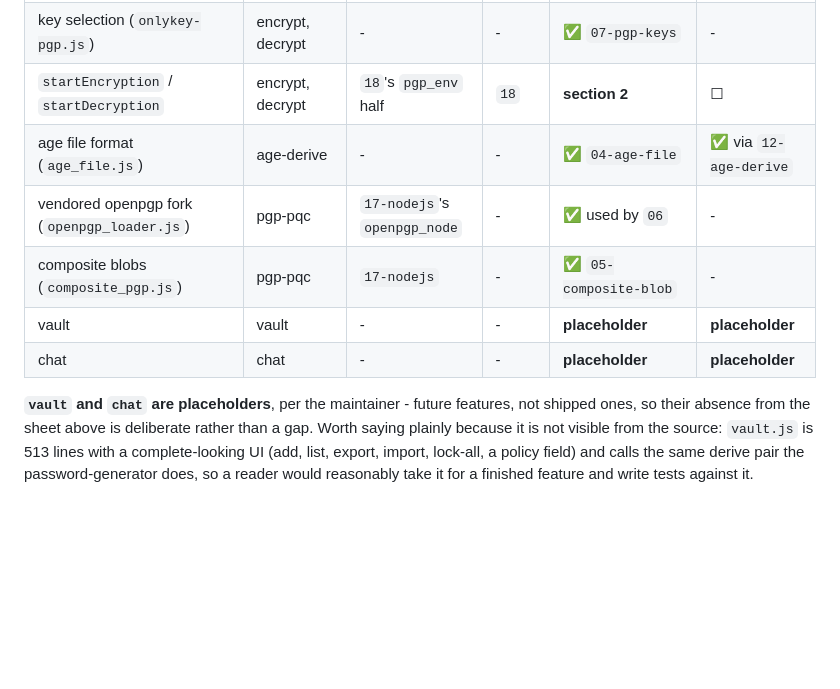
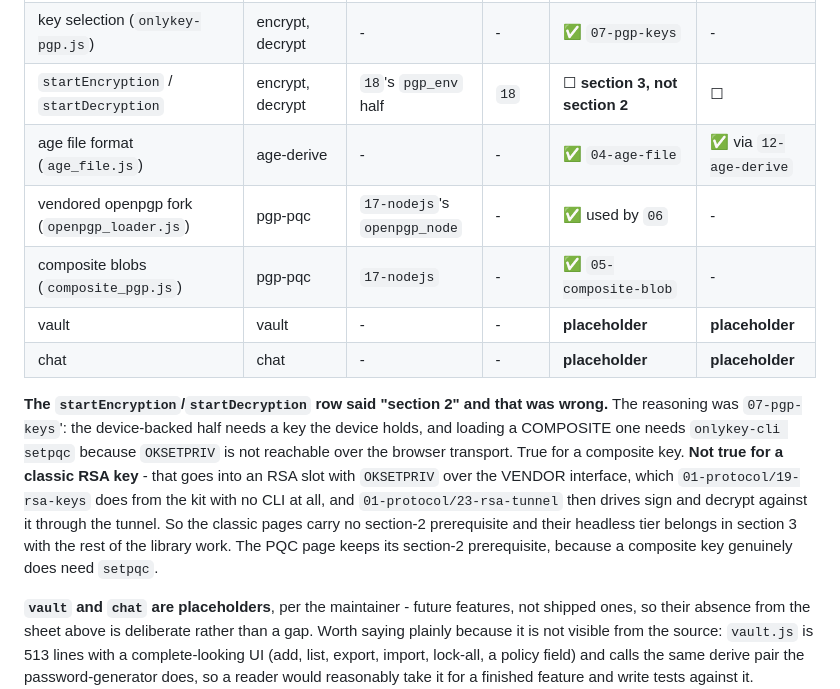
Before and after one commit to bm-ok/onlykey-testing, a Markdown page: PLAN.md, the part around the change. GitHub-like rendering; blank space fills up the shorter version.

```diff
--- a/PLAN.md
+++ b/PLAN.md
@@ -214,12 +214,24 @@ the second fails the page is at fault rather than the device.
 | loading a composite key | pgp-pqc | `17-nodejs` | - | ✅ `02-cli/05-composite-load` | - |
 | `composite_sign` / `composite_decrypt` | pgp-pqc | `17-nodejs` | `17-nwjs` | ✅ `02-cli/06-composite-ops` - both halves of both operations, and TC-11's whole round trip | ☐ |
 | key selection (`onlykey-pgp.js`) | encrypt, decrypt | - | - | ✅ `07-pgp-keys` | - |
-| `startEncryption` / `startDecryption` | encrypt, decrypt | `18`'s `pgp_env` half | `18` | **section 2** | ☐ |
+| `startEncryption` / `startDecryption` | encrypt, decrypt | `18`'s `pgp_env` half | `18` | ☐ **section 3, not section 2** | ☐ |
 | age file format (`age_file.js`) | age-derive | - | - | ✅ `04-age-file` | ✅ via `12-age-derive` |
 | vendored openpgp fork (`openpgp_loader.js`) | pgp-pqc | `17-nodejs`'s `openpgp_node` | - | ✅ used by `06` | - |
 | composite blobs (`composite_pgp.js`) | pgp-pqc | `17-nodejs` | - | ✅ `05-composite-blob` | - |
 | vault | vault | - | - | **placeholder** | **placeholder** |
 | chat | chat | - | - | **placeholder** | **placeholder** |
+
+**The `startEncryption`/`startDecryption` row said "section 2" and that was
+wrong.** The reasoning was `07-pgp-keys`': the device-backed half needs a key the
+device holds, and loading a COMPOSITE one needs `onlykey-cli setpqc` because
+`OKSETPRIV` is not reachable over the browser transport. True for a composite key.
+**Not true for a classic RSA key** - that goes into an RSA slot with `OKSETPRIV`
+over the VENDOR interface, which `01-protocol/19-rsa-keys` does from the kit with
+no CLI at all, and `01-protocol/23-rsa-tunnel` then drives sign and decrypt
+against it through the tunnel. So the classic pages carry no section-2
+prerequisite and their headless tier belongs in section 3 with the rest of the
+library work. The PQC page keeps its section-2 prerequisite, because a composite
+key genuinely does need `setpqc`.
 
 **`vault` and `chat` are placeholders**, per the maintainer - future features,
 not shipped ones, so their absence from the sheet above is deliberate rather
```
Also changed, not shown: FINDING-cli-exit-codes.md (added, +144 -0 lines), TODO.md (+28 -0 lines).
